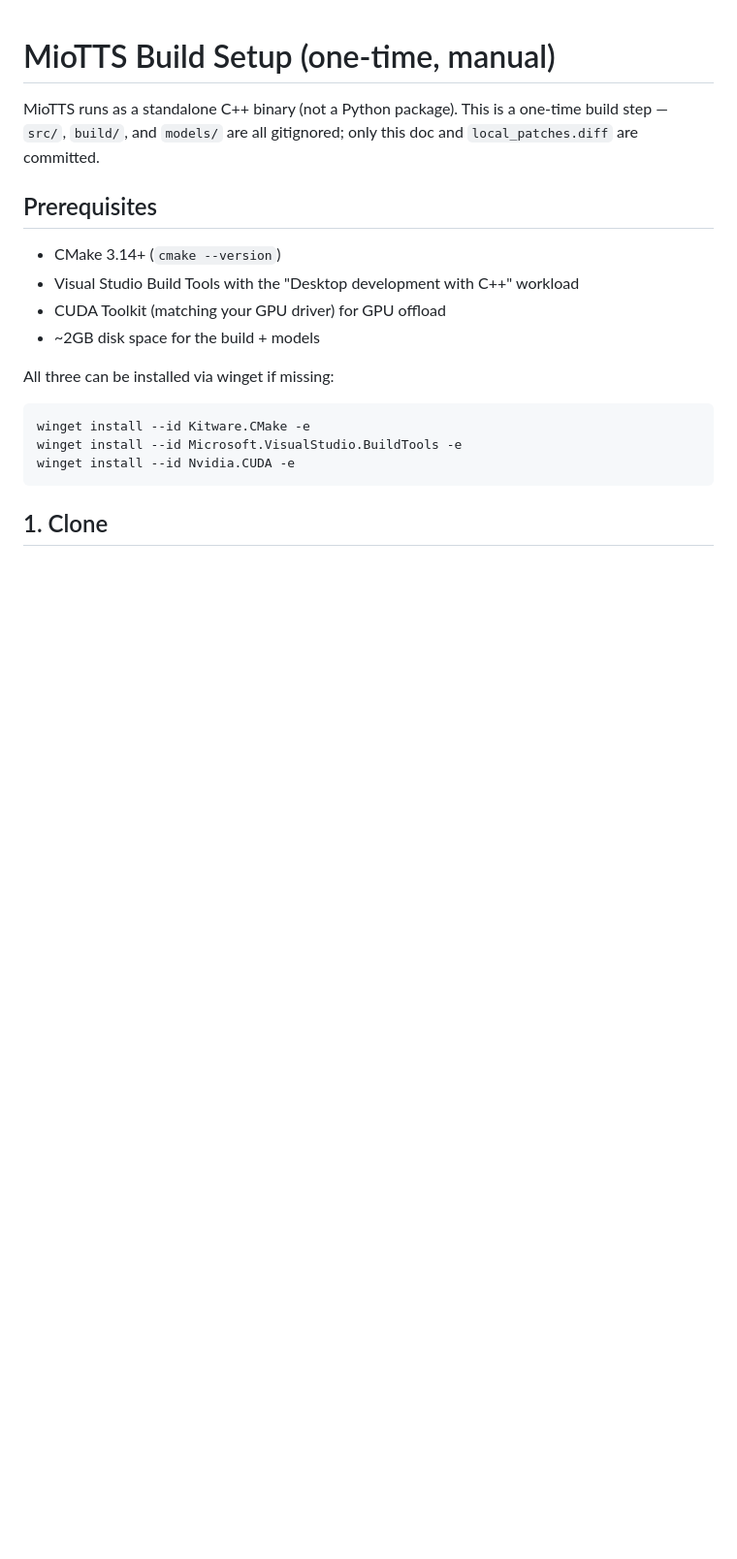
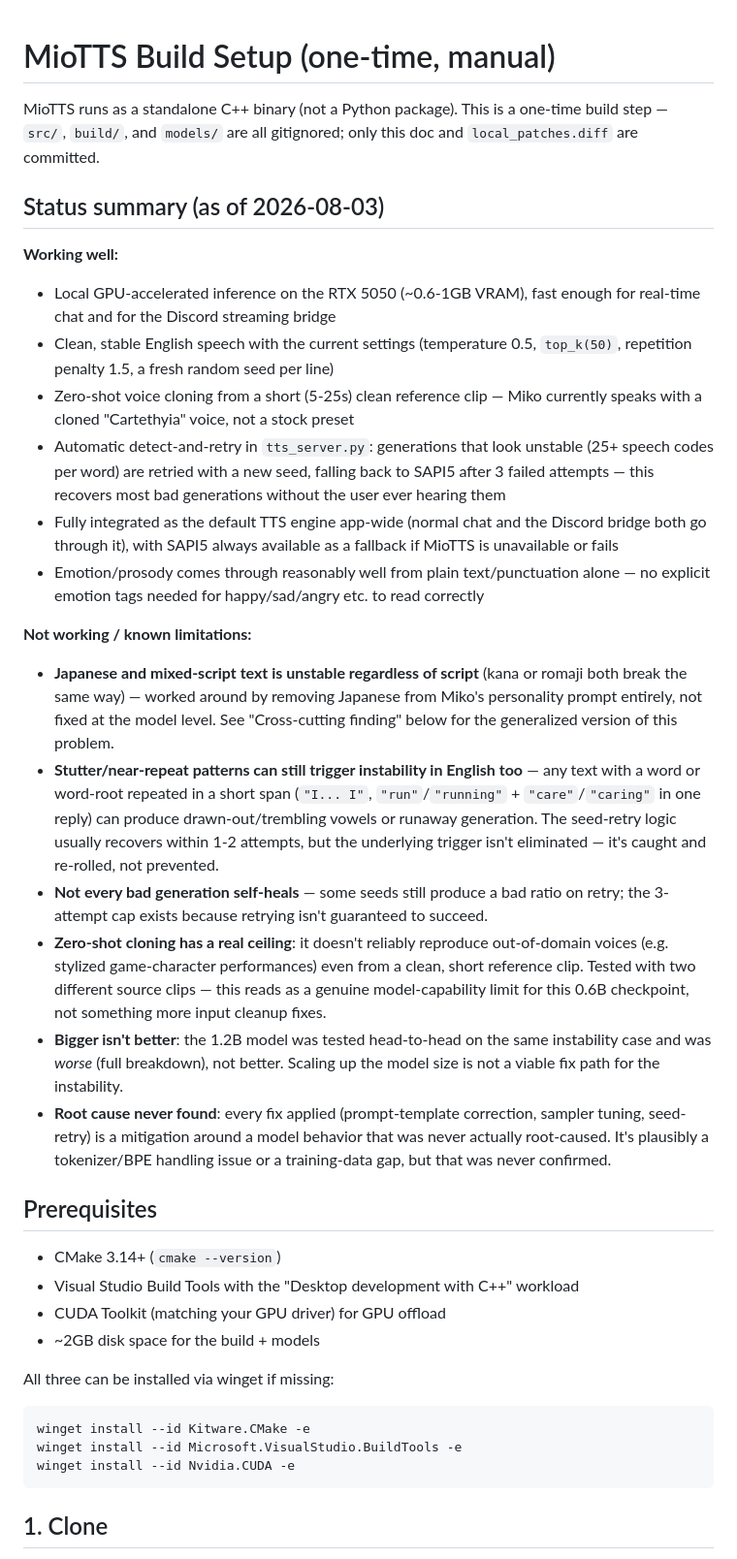
Before and after one commit to Lokesh-shiva/Anime-desktop-waifu, a Markdown page: tts/miotts/SETUP.md, the part around the change. Shown at 97% size. Drawn GitHub-style; blank space fills up the shorter version.

Commit message:
docs: add MioTTS status summary (working vs known limitations)

```diff
--- a/tts/miotts/SETUP.md
+++ b/tts/miotts/SETUP.md
@@ -3,6 +3,53 @@
 MioTTS runs as a standalone C++ binary (not a Python package). This is a one-time
 build step — `src/`, `build/`, and `models/` are all gitignored; only this doc
 and `local_patches.diff` are committed.
+
+## Status summary (as of 2026-08-03)
+
+**Working well:**
+- Local GPU-accelerated inference on the RTX 5050 (~0.6-1GB VRAM), fast enough
+  for real-time chat and for the Discord streaming bridge
+- Clean, stable English speech with the current settings (temperature 0.5,
+  `top_k(50)`, repetition penalty 1.5, a fresh random seed per line)
+- Zero-shot voice cloning from a short (5-25s) clean reference clip — Miko
+  currently speaks with a cloned "Cartethyia" voice, not a stock preset
+- Automatic detect-and-retry in `tts_server.py`: generations that look
+  unstable (25+ speech codes per word) are retried with a new seed, falling
+  back to SAPI5 after 3 failed attempts — this recovers most bad generations
+  without the user ever hearing them
+- Fully integrated as the default TTS engine app-wide (normal chat and the
+  Discord bridge both go through it), with SAPI5 always available as a
+  fallback if MioTTS is unavailable or fails
+- Emotion/prosody comes through reasonably well from plain text/punctuation
+  alone — no explicit emotion tags needed for happy/sad/angry etc. to read
+  correctly
+
+**Not working / known limitations:**
+- **Japanese and mixed-script text is unstable regardless of script** (kana
+  or romaji both break the same way) — worked around by removing Japanese
+  from Miko's personality prompt entirely, not fixed at the model level. See
+  "Cross-cutting finding" below for the generalized version of this problem.
+- **Stutter/near-repeat patterns can still trigger instability in English
+  too** — any text with a word or word-root repeated in a short span (`"I...
+  I"`, `"run"`/`"running"` + `"care"`/`"caring"` in one reply) can produce
+  drawn-out/trembling vowels or runaway generation. The seed-retry logic
+  usually recovers within 1-2 attempts, but the underlying trigger isn't
+  eliminated — it's caught and re-rolled, not prevented.
+- **Not every bad generation self-heals** — some seeds still produce a bad
+  ratio on retry; the 3-attempt cap exists because retrying isn't guaranteed
+  to succeed.
+- **Zero-shot cloning has a real ceiling**: it doesn't reliably reproduce
+  out-of-domain voices (e.g. stylized game-character performances) even from
+  a clean, short reference clip. Tested with two different source clips —
+  this reads as a genuine model-capability limit for this 0.6B checkpoint,
+  not something more input cleanup fixes.
+- **Bigger isn't better**: the 1.2B model was tested head-to-head on the same
+  instability case and was *worse* (full breakdown), not better. Scaling up
+  the model size is not a viable fix path for the instability.
+- **Root cause never found**: every fix applied (prompt-template correction,
+  sampler tuning, seed-retry) is a mitigation around a model behavior that
+  was never actually root-caused. It's plausibly a tokenizer/BPE handling
+  issue or a training-data gap, but that was never confirmed.
 
 ## Prerequisites
 - CMake 3.14+ (`cmake --version`)
```
